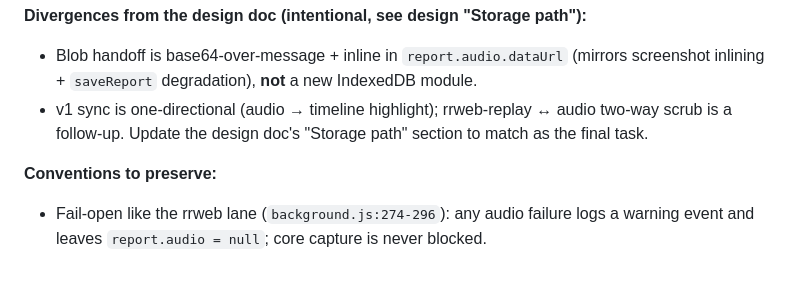
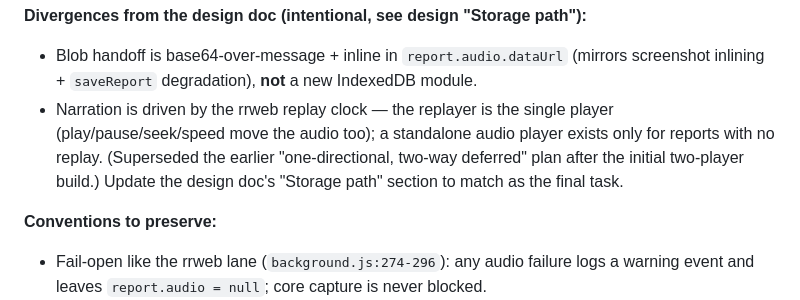
Before and after one commit to SaintPepsi/openjam, a Markdown page: docs/plans/2026-07-01-audio-capture-implementation.md, the part around the change. Rendered like a GitHub page; blank space fills up the shorter version.

```diff
--- a/docs/plans/2026-07-01-audio-capture-implementation.md
+++ b/docs/plans/2026-07-01-audio-capture-implementation.md
@@ -12,7 +12,7 @@
 
 **Divergences from the design doc (intentional, see design "Storage path"):**
 - Blob handoff is base64-over-message + inline in `report.audio.dataUrl` (mirrors screenshot inlining + `saveReport` degradation), **not** a new IndexedDB module.
-- v1 sync is one-directional (audio → timeline highlight); rrweb-replay ↔ audio two-way scrub is a follow-up.
+- Narration is driven by the rrweb replay clock — the replayer is the single player (play/pause/seek/speed move the audio too); a standalone audio player exists only for reports with no replay. (Superseded the earlier "one-directional, two-way deferred" plan after the initial two-player build.)
 Update the design doc's "Storage path" section to match as the final task.
 
 **Conventions to preserve:**
```
Also changed, not shown: docs/feature-set/audio-narration.md (+8 -4 lines), docs/plans/2026-07-01-audio-capture-design.md (+8 -4 lines).
